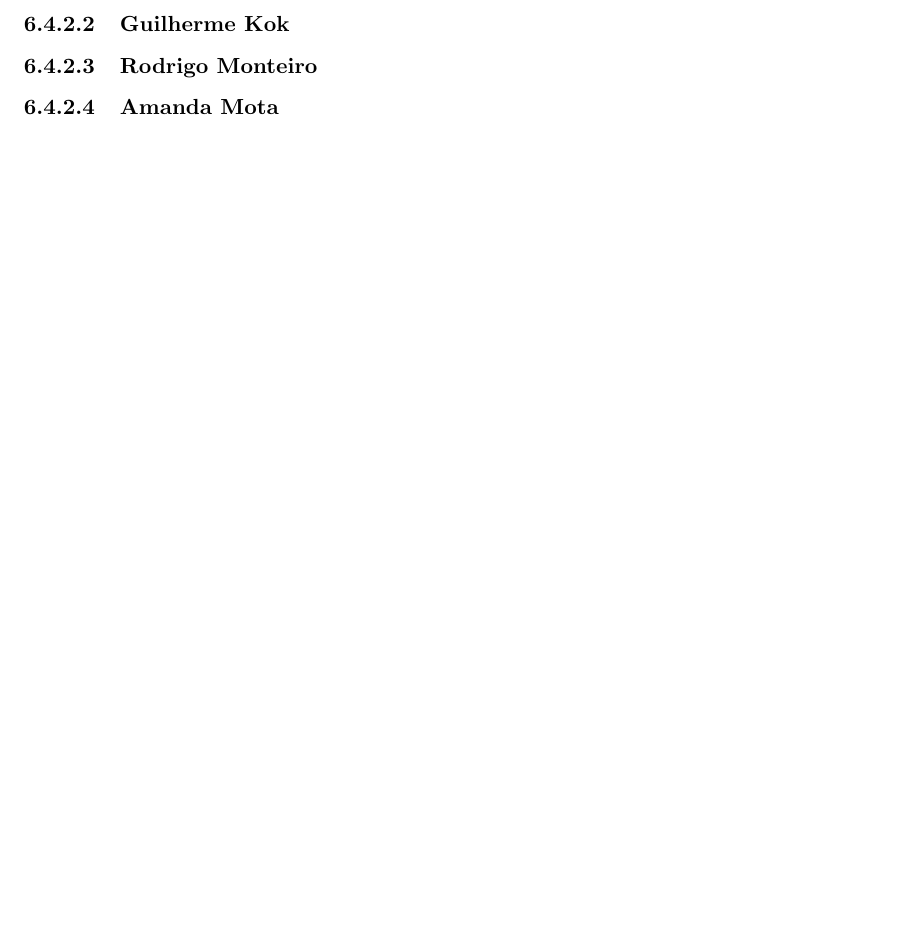
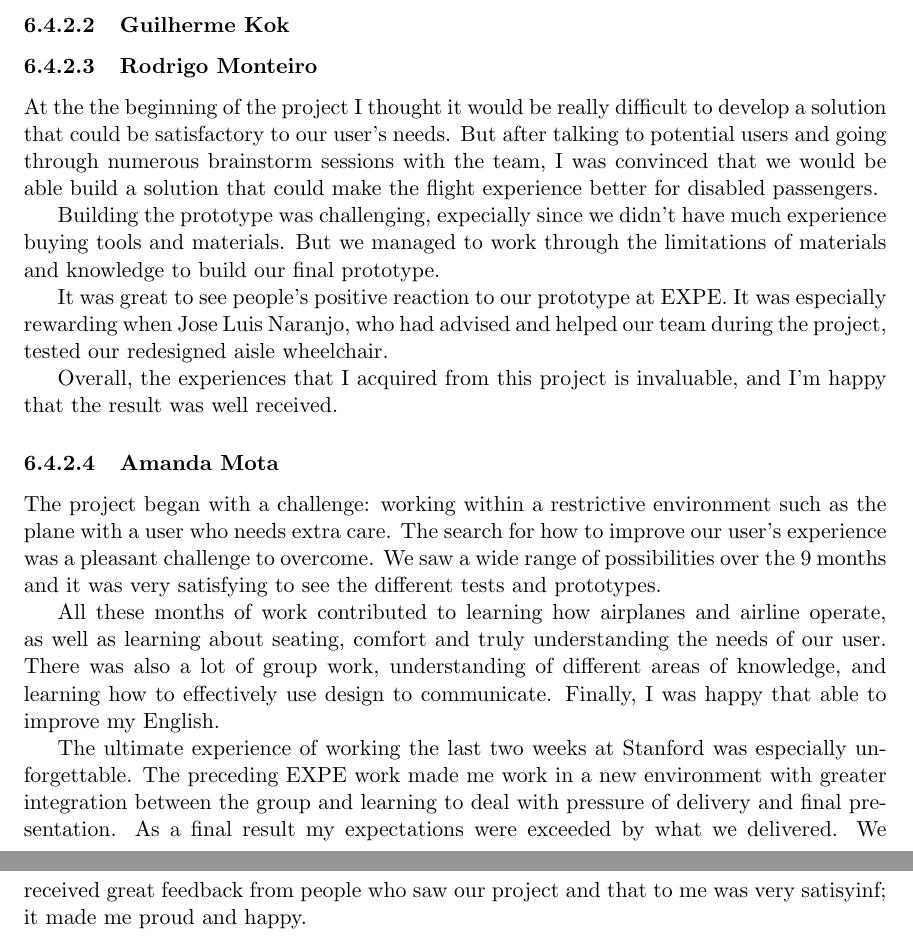
Before and after one commit to NewME310/FinalPaper, a LaTeX thesis (me310report.tex, which reads Project_Management.tex): part of page 60 of 135 before the commit and two parts of pages 61 and 62 of 137 after it, the two joined at a grey line, cut so that both start at the same text, the shorter picture padded with empty space. Compiled offline with pdfLaTeX.

Commit message:
added luiz, rodrigo & amanda's reflections

```diff
--- a/Project_Management.tex
+++ b/Project_Management.tex
@@ -63,4 +65,18 @@ But beyond this, this project now means a lot to me. I got the opportunity to ta
 
 \subsubsection{Rodrigo Monteiro}
 
+At the the beginning of the project I thought it would be really difficult to develop a solution that could be satisfactory to our user's needs. But after talking to potential users and  going through numerous brainstorm sessions with the team, I was convinced that we would be able build a solution that could make the flight experience better for disabled passengers.
+
+Building the prototype was challenging, expecially since we didn't have much experience buying tools and materials. But we managed to work through the limitations of materials and knowledge to build our final prototype.
+
+It was great to see people's positive reaction to our prototype at EXPE. It was especially rewarding when Jose Luis Naranjo, who had advised and helped our team during the project, tested our redesigned aisle wheelchair.
+
+Overall, the experiences that I acquired from this project is invaluable, and I'm happy that the result was well received.
+
 \subsubsection{Amanda Mota}
+
+The project began with a challenge: working within a restrictive environment such as the plane with a user who needs extra care. The search for how to improve our user's experience was a pleasant challenge to overcome. We saw a wide range of possibilities over the 9 months and it was very satisfying to see the different tests and prototypes.
+
+All these months of work contributed to learning how airplanes and airline operate, as well as learning about seating, comfort and truly understanding the needs of our user. There was also a lot of group work, understanding of different areas of knowledge, and learning how to effectively use design to communicate. Finally, I was happy that able to improve my English.
+
+The ultimate experience of working the last two weeks at Stanford was especially unforgettable. The preceding EXPE work made me work in a new environment with greater integration between the group and learning to deal with pressure of delivery and final presentation. As a final result my expectations were exceeded by what we delivered. We received great feedback from people who saw our project and that to me was very satisyinf; it made me proud and happy.
```
Also changed, not shown: Project_Management.tex (2 more changed lines).
